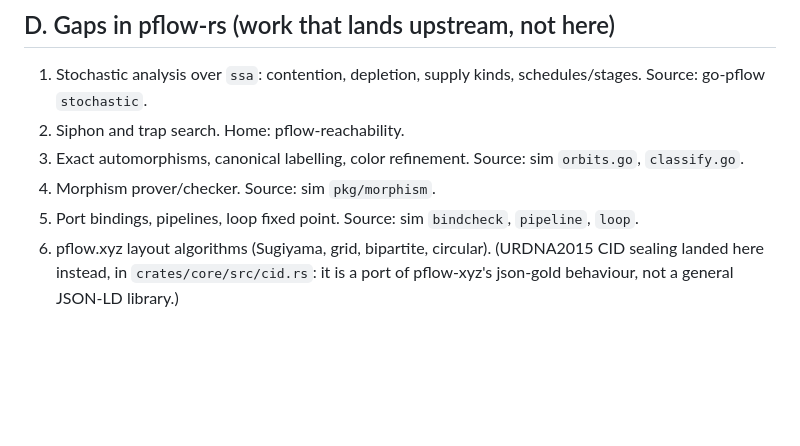
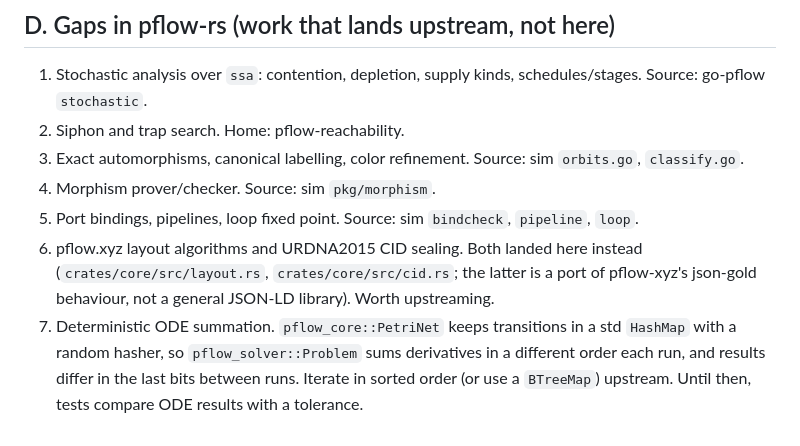
Before and after one commit to pflow-xyz/pflow-native, a Markdown page: FEATURES.md, the part around the change. Rendered like a GitHub page; blank space fills up the shorter version.

Commit message:
FEATURES: record upstream ODE nondeterminism (§D 7)
Co-Authored-By: Claude Opus 5.5 <noreply@anthropic.com>

```diff
--- a/FEATURES.md
+++ b/FEATURES.md
@@ -164,4 +164,5 @@ How to read it:
 3. Exact automorphisms, canonical labelling, color refinement. Source: sim `orbits.go`, `classify.go`.
 4. Morphism prover/checker. Source: sim `pkg/morphism`.
 5. Port bindings, pipelines, loop fixed point. Source: sim `bindcheck`, `pipeline`, `loop`.
-6. pflow.xyz layout algorithms (Sugiyama, grid, bipartite, circular). (URDNA2015 CID sealing landed here instead, in `crates/core/src/cid.rs`: it is a port of pflow-xyz's json-gold behaviour, not a general JSON-LD library.)
+6. pflow.xyz layout algorithms and URDNA2015 CID sealing. Both landed here instead (`crates/core/src/layout.rs`, `crates/core/src/cid.rs`; the latter is a port of pflow-xyz's json-gold behaviour, not a general JSON-LD library). Worth upstreaming.
+7. Deterministic ODE summation. `pflow_core::PetriNet` keeps transitions in a std `HashMap` with a random hasher, so `pflow_solver::Problem` sums derivatives in a different order each run, and results differ in the last bits between runs. Iterate in sorted order (or use a `BTreeMap`) upstream. Until then, tests compare ODE results with a tolerance.
```
